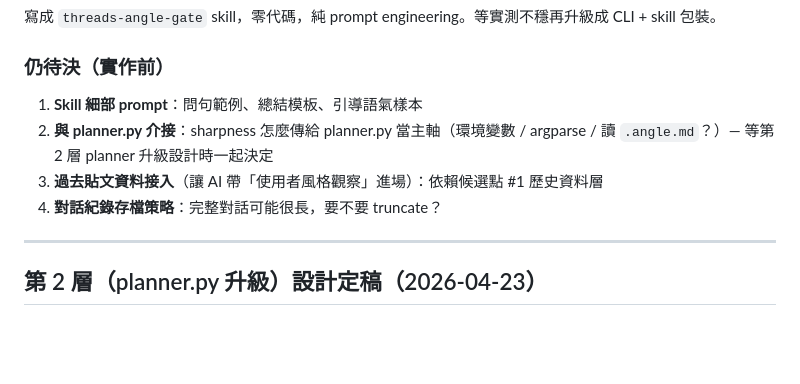
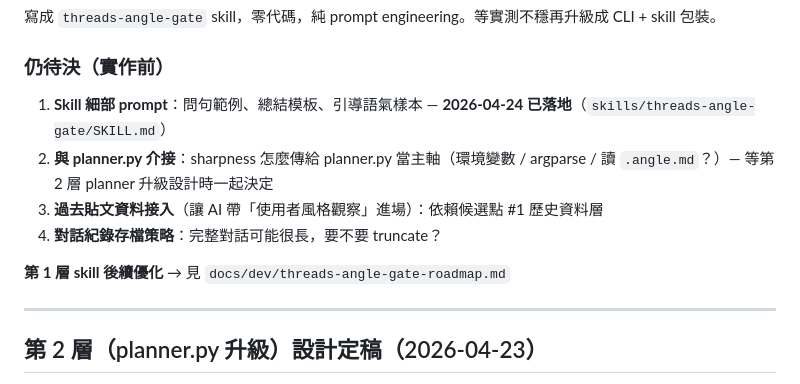
Before and after one commit to azuma520/threads-pipeline, a Markdown page: docs/dev/ak-threads-booster-research.md, the part around the change. GitHub-like rendering; blank space fills up the shorter version.

```diff
--- a/docs/dev/ak-threads-booster-research.md
+++ b/docs/dev/ak-threads-booster-research.md
@@ -432,10 +432,12 @@ created_at: 2026-04-23
 
 ### 仍待決（實作前）
 
-1. **Skill 細部 prompt**：問句範例、總結模板、引導語氣樣本
+1. **Skill 細部 prompt**：問句範例、總結模板、引導語氣樣本 — **2026-04-24 已落地**（`skills/threads-angle-gate/SKILL.md`）
 2. **與 planner.py 介接**：sharpness 怎麼傳給 planner.py 當主軸（環境變數 / argparse / 讀 `.angle.md`？）— 等第 2 層 planner 升級設計時一起決定
 3. **過去貼文資料接入**（讓 AI 帶「使用者風格觀察」進場）：依賴候選點 #1 歷史資料層
 4. **對話紀錄存檔策略**：完整對話可能很長，要不要 truncate？
+
+**第 1 層 skill 後續優化** → 見 `docs/dev/threads-angle-gate-roadmap.md`
 
 ---
 
```
Also changed, not shown: docs/dev/threads-angle-gate-roadmap.md (added, +96 -0 lines), docs/handoffs/session-handoff-20260424.md (added, +143 -0 lines).
